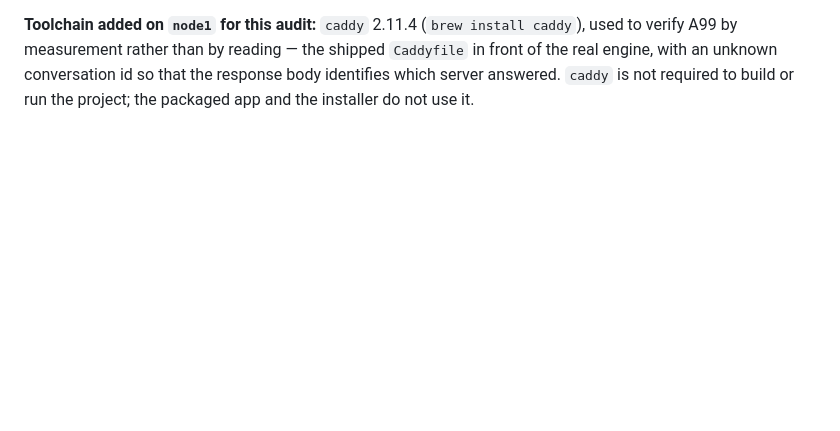
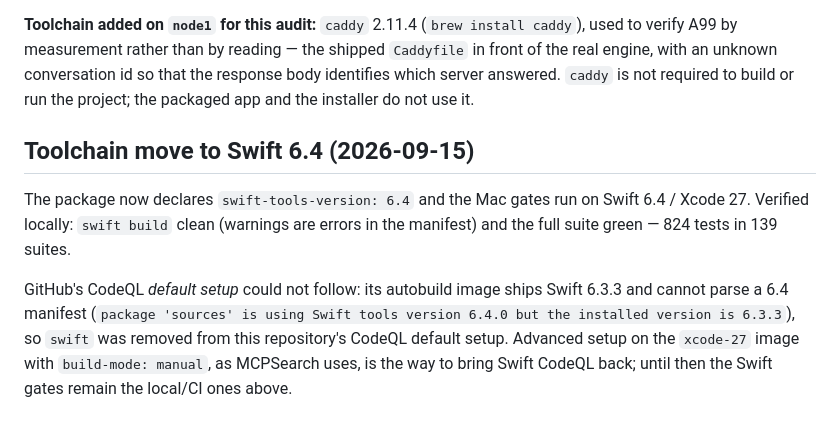
Before and after one commit to Pummelchen/ChatBots, a Markdown page: AUDIT/environment.md, the part around the change. Rendered like a GitHub page; blank space fills up the shorter version.

Commit message:
docs: record the Swift 6.4 toolchain move and the CodeQL Swift fall-out
AUDIT/environment.md now states the 6.4 floor, the local verification (824 tests green, warnings are
errors) and why Swift was removed from this repository's CodeQL default setup: its autobuild image
ships Swift 6.3.3 and cannot parse a 6.4 manifest. The way back is advanced setup on xcode-27 with
build-mode manual, as MCPSearch already does.

This commit also re-runs CodeQL on the corrected configuration, so the red result on the previous
commit (raised before Swift was removed from the setup) is not the repository's head state.

```diff
--- a/AUDIT/environment.md
+++ b/AUDIT/environment.md
@@ -132,3 +132,15 @@ into this clone at `AUDIT/baseline/phaseE/`, so the evidence outlives the direct
 A99 by measurement rather than by reading — the shipped `Caddyfile` in front of the real engine, with
 an unknown conversation id so that the response body identifies which server answered. `caddy` is not
 required to build or run the project; the packaged app and the installer do not use it.
+
+## Toolchain move to Swift 6.4 (2026-09-15)
+
+The package now declares `swift-tools-version: 6.4` and the Mac gates run on Swift 6.4 / Xcode 27.
+Verified locally: `swift build` clean (warnings are errors in the manifest) and the full suite green
+— 824 tests in 139 suites.
+
+GitHub's CodeQL *default setup* could not follow: its autobuild image ships Swift 6.3.3 and cannot
+parse a 6.4 manifest (`package 'sources' is using Swift tools version 6.4.0 but the installed version
+is 6.3.3`), so `swift` was removed from this repository's CodeQL default setup. Advanced setup on the
+`xcode-27` image with `build-mode: manual`, as MCPSearch uses, is the way to bring Swift CodeQL back;
+until then the Swift gates remain the local/CI ones above.
```
